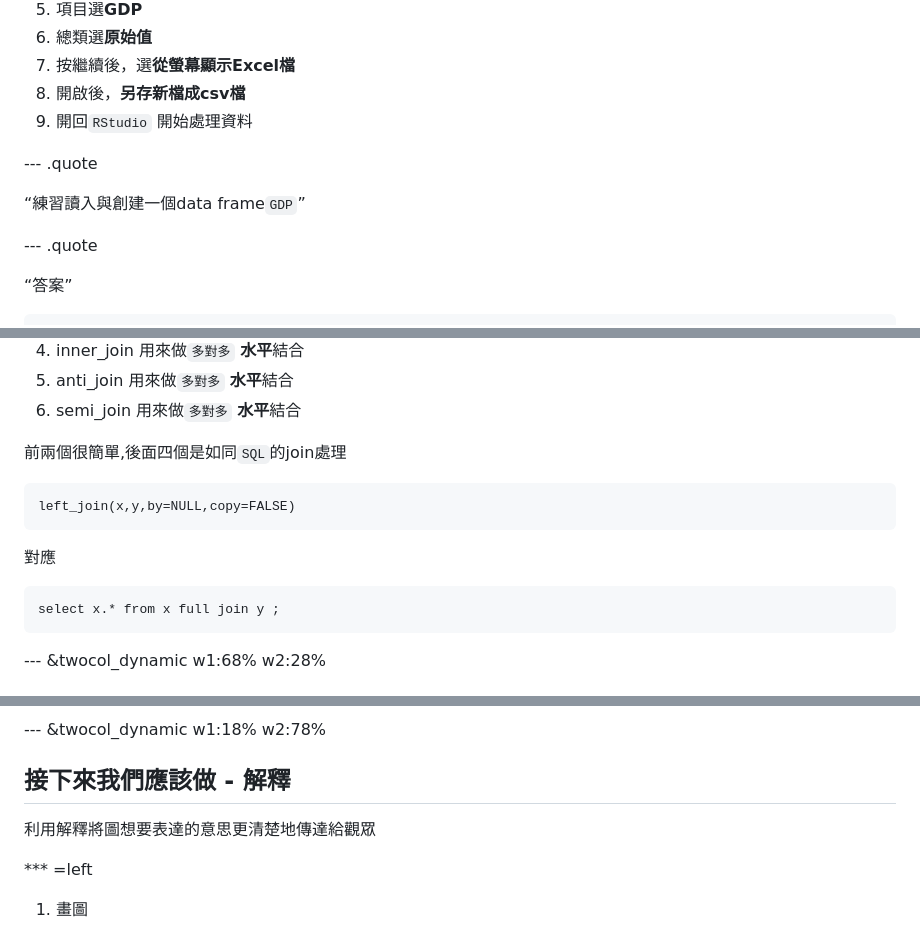
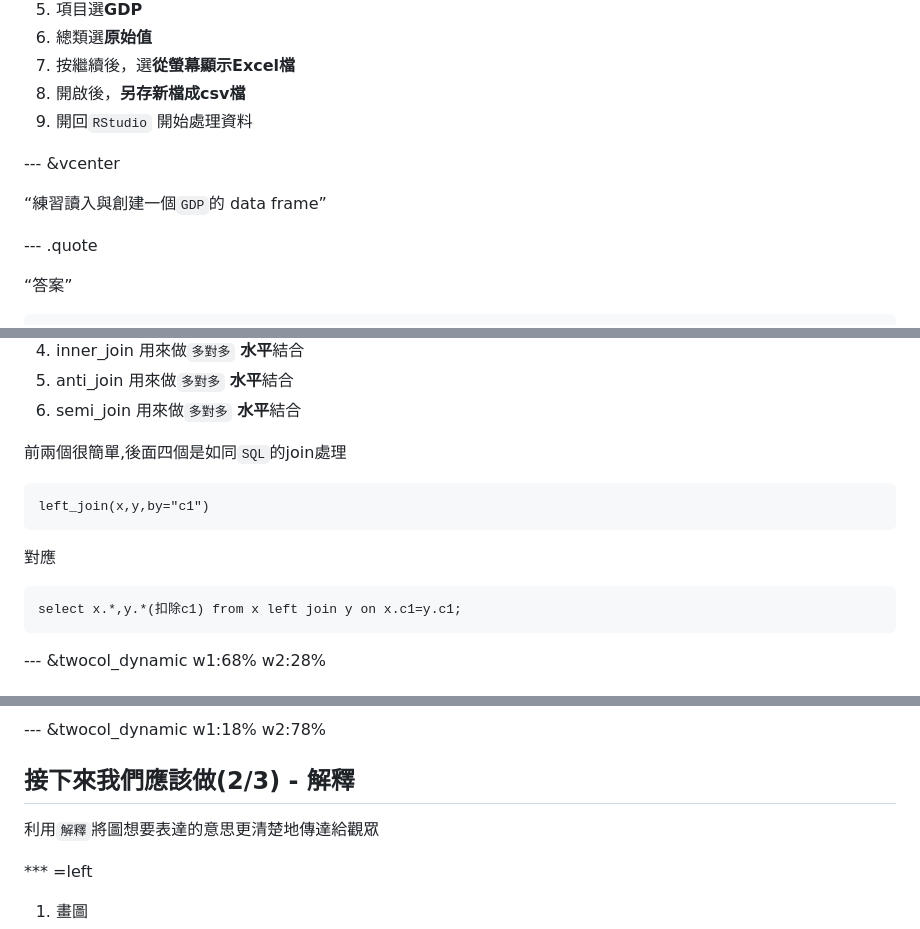
Before and after one commit to ntuaha/R_ETL, a Markdown page: index.md, 3 parts joined by grey strips. Drawn GitHub-style.

`````diff
--- a/index.md
+++ b/index.md
@@ -260,9 +260,9 @@ select * from Cl_info order by mortage,data_dt desc ;
 9. 開回`RStudio` 開始處理資料
 
 
---- .quote
+--- &vcenter
 
-<q>練習讀入與創建一個data frame`GDP`</q>
+<q>練習讀入與創建一個`GDP`的 data frame</q>
 
 --- .quote
 
@@ -458,11 +458,11 @@ select sum(mortgage_bal) as mortage_total_bal from Cl_info group by time ;
 前兩個很簡單,後面四個是如同`SQL`的join處理
 
 ```
-left_join(x,y,by=NULL,copy=FALSE)
+left_join(x,y,by="c1")
 ```
 對應
 ```
-select x.* from x full join y ;
+select x.*,y.*(扣除c1) from x left join y on x.c1=y.c1;
 ````
 
 
@@ -682,9 +682,9 @@ ggplot(see1, aes(time, ratio))+geom_smooth(method="loess") +
 
 --- &twocol_dynamic w1:18% w2:78%
 
-## 接下來我們應該做 - 解釋
+## 接下來我們應該做(2/3) - 解釋
 
-利用解釋將圖想要表達的意思更清楚地傳達給觀眾
+利用`解釋`將圖想要表達的意思更清楚地傳達給觀眾
 
 *** =left
 
`````
Also changed, not shown: other parts of index.md (+5 -4 lines), resources/figures/R_ETL_Presentaion.png (added), 2 other files.
